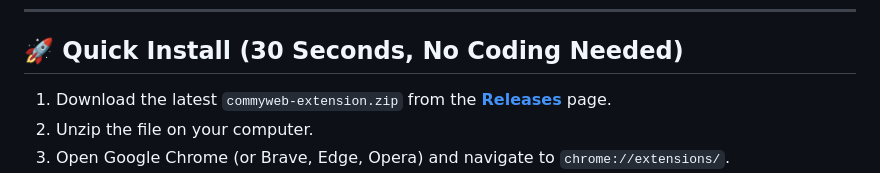
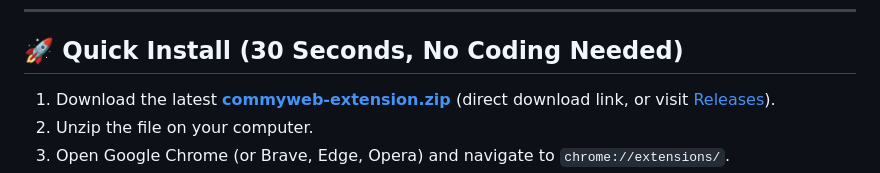
Before and after one commit to kiou98/Commyweb, a Markdown page: README.md, the part around the change. GitHub-like rendering.

Commit message:
docs: add direct download link for commyweb-extension.zip in READMEs

```diff
--- a/README.md
+++ b/README.md
@@ -40,7 +40,7 @@ Commyweb transforms any webpage on the internet into a collaborative canvas. Rig
 
 ## 🚀 Quick Install (30 Seconds, No Coding Needed)
 
-1. Download the latest `commyweb-extension.zip` from the [**Releases**](https://github.com/kiou98/Commyweb/releases) page.
+1. Download the latest [**commyweb-extension.zip**](https://github.com/kiou98/Commyweb/releases/latest/download/commyweb-extension.zip) (direct download link, or visit [Releases](https://github.com/kiou98/Commyweb/releases)).
 2. Unzip the file on your computer.
 3. Open Google Chrome (or Brave, Edge, Opera) and navigate to `chrome://extensions/`.
 4. Turn **ON** the **Developer mode** toggle in the top-right corner.
```
Also changed, not shown: README.fr.md (+1 -1 lines).
